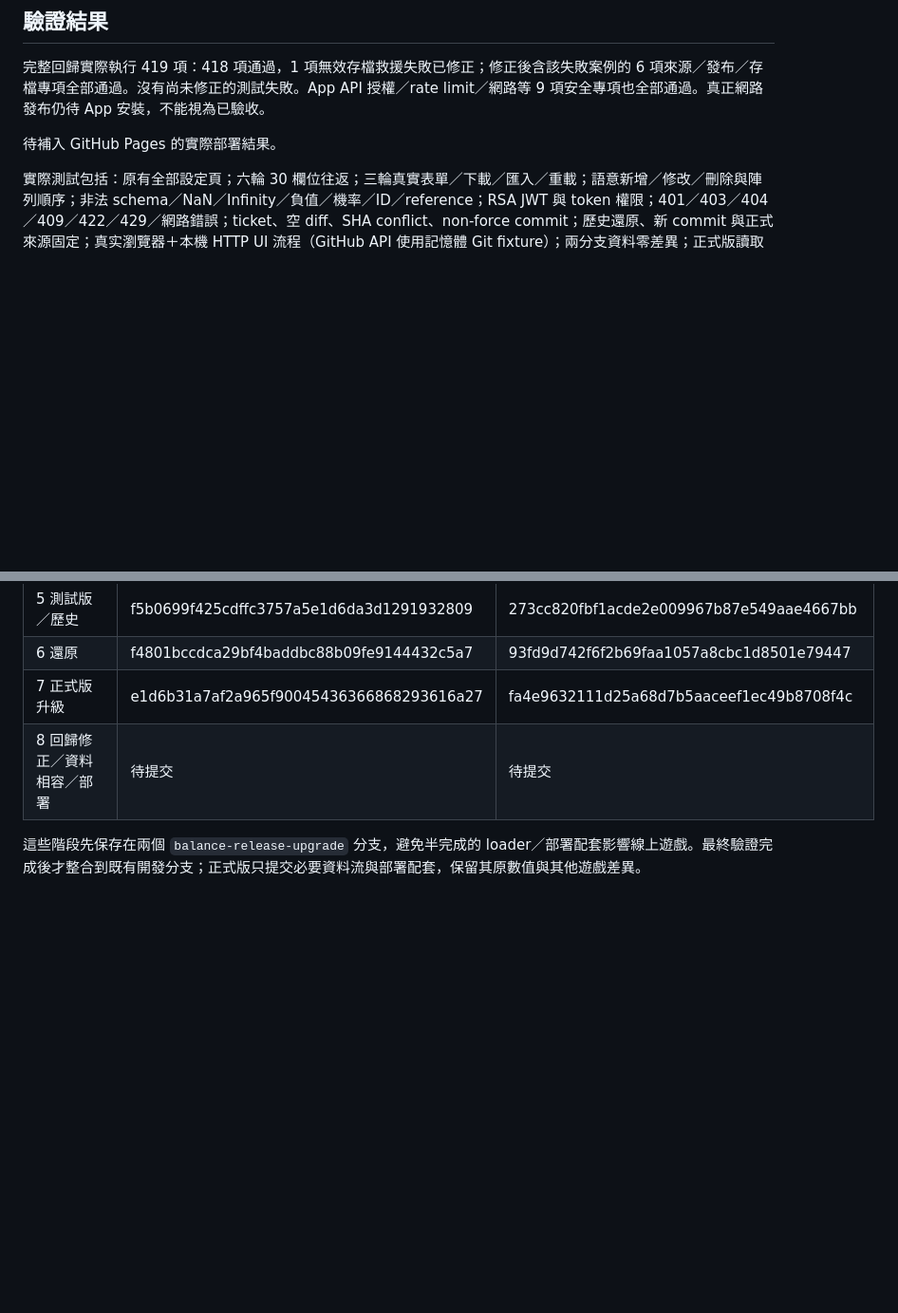
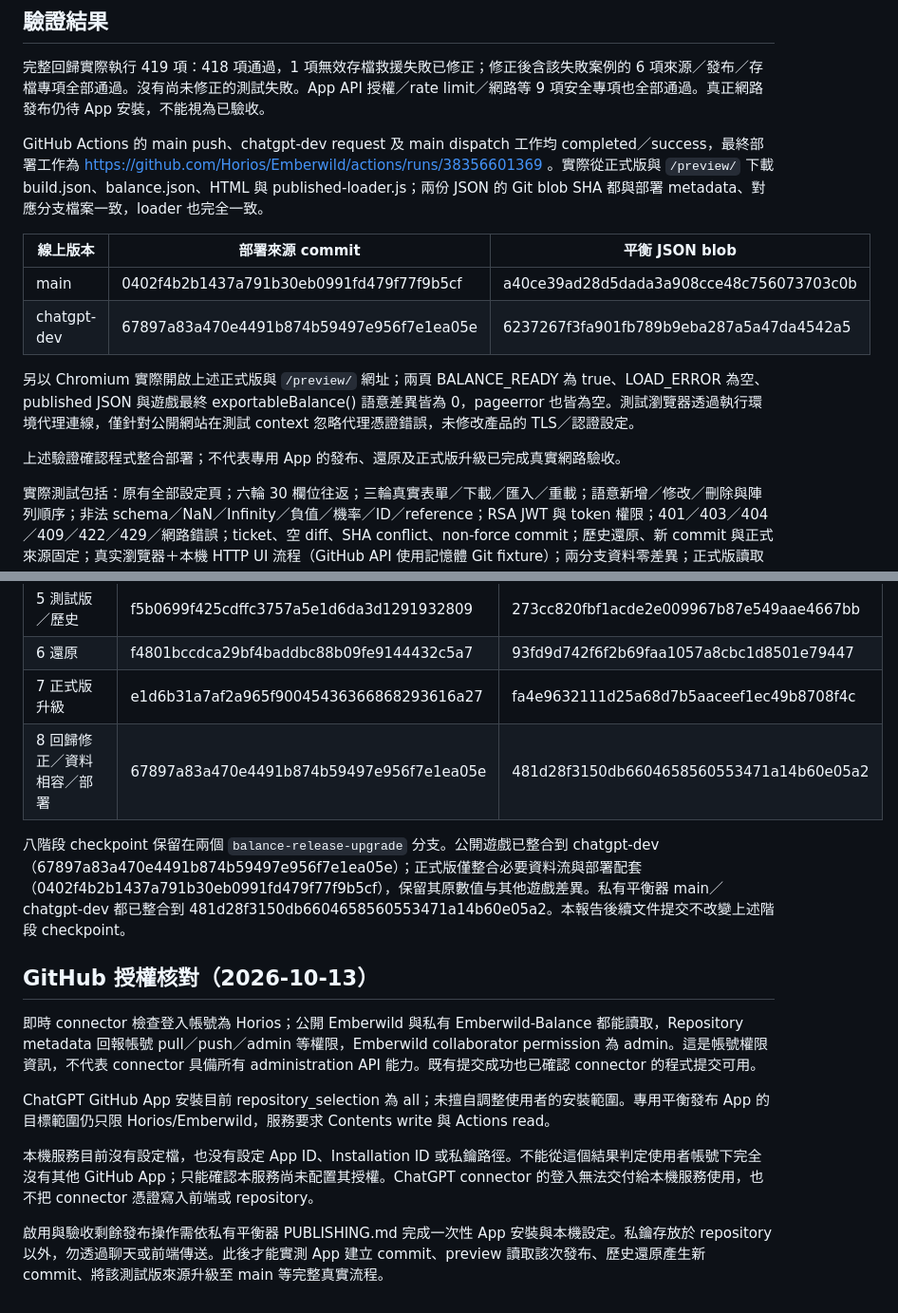
Before and after one commit to Horios/Emberwild, a Markdown page: docs/BALANCE_RELEASE_UPGRADE_2026-10-13.md, 2 parts joined by grey strips. Shown at 95% size. Drawn GitHub-style; blank space fills up the shorter version.

Commit message:
docs: record balance upgrade checkpoints, live Pages verification and GitHub authorization status

```diff
--- a/docs/BALANCE_RELEASE_UPGRADE_2026-10-13.md
+++ b/docs/BALANCE_RELEASE_UPGRADE_2026-10-13.md
@@ -64,7 +64,16 @@ Commit 完成只顯示「資料已提交，等待部署」。Pages 成功必須
 
 完整回歸實際執行 419 項：418 項通過，1 項無效存檔救援失敗已修正；修正後含該失敗案例的 6 項來源／發布／存檔專項全部通過。沒有尚未修正的測試失敗。App API 授權／rate limit／網路等 9 項安全專項也全部通過。真正網路發布仍待 App 安裝，不能視為已驗收。
 
-待補入 GitHub Pages 的實際部署結果。
+GitHub Actions 的 main push、chatgpt-dev request 及 main dispatch 工作均 completed／success，最終部署工作為 https://github.com/Horios/Emberwild/actions/runs/38356601369 。實際從正式版與 `/preview/` 下載 build.json、balance.json、HTML 與 published-loader.js；兩份 JSON 的 Git blob SHA 都與部署 metadata、對應分支檔案一致，loader 也完全一致。
+
+| 線上版本 | 部署來源 commit | 平衡 JSON blob |
+|---|---|---|
+| main | 0402f4b2b1437a791b30eb0991fd479f77f9b5cf | a40ce39ad28d5dada3a908cce48c756073703c0b |
+| chatgpt-dev | 67897a83a470e4491b874b59497e956f7e1ea05e | 6237267f3fa901fb789b9eba287a5a47da4542a5 |
+
+另以 Chromium 實際開啟上述正式版與 `/preview/` 網址；兩頁 BALANCE_READY 為 true、LOAD_ERROR 為空、published JSON 與遊戲最終 exportableBalance() 語意差異皆為 0，pageerror 也皆為空。測試瀏覽器透過執行環境代理連線，僅針對公開網站在測試 context 忽略代理憑證錯誤，未修改產品的 TLS／認證設定。
+
+上述驗證確認程式整合部署；不代表專用 App 的發布、還原及正式版升級已完成真實網路驗收。
 
 實際測試包括：原有全部設定頁；六輪 30 欄位往返；三輪真實表單／下載／匯入／重載；語意新增／修改／刪除與陣列順序；非法 schema／NaN／Infinity／負值／機率／ID／reference；RSA JWT 與 token 權限；401／403／404／409／422／429／網路錯誤；ticket、空 diff、SHA conflict、non-force commit；歷史還原、新 commit 與正式來源固定；真实瀏覽器＋本機 HTTP UI 流程（GitHub API 使用記憶體 Git fixture）；兩分支資料零差異；正式版讀取測試設計零遺失；舊 cache／玩家設計快照隔離；新 JSON 後 override 失效；未知版本停止啟動；無效存檔復原下載；所有原有玩法回歸。
 
@@ -79,6 +88,16 @@ Commit 完成只顯示「資料已提交，等待部署」。Pages 成功必須
 | 5 測試版／歷史 | f5b0699f425cdffc3757a5e1d6da3d1291932809 | 273cc820fbf1acde2e009967b87e549aae4667bb |
 | 6 還原 | f4801bccdca29bf4baddbc88b09fe9144432c5a7 | 93fd9d742f6f2b69faa1057a8cbc1d8501e79447 |
 | 7 正式版升級 | e1d6b31a7af2a965f90045436366868293616a27 | fa4e9632111d25a68d7b5aaceef1ec49b8708f4c |
-| 8 回歸修正／資料相容／部署 | 待提交 | 待提交 |
+| 8 回歸修正／資料相容／部署 | 67897a83a470e4491b874b59497e956f7e1ea05e | 481d28f3150db6604658560553471a14b60e05a2 |
 
-這些階段先保存在兩個 `balance-release-upgrade` 分支，避免半完成的 loader／部署配套影響線上遊戲。最終驗證完成後才整合到既有開發分支；正式版只提交必要資料流與部署配套，保留其原數值與其他遊戲差異。
+八階段 checkpoint 保留在兩個 `balance-release-upgrade` 分支。公開遊戲已整合到 chatgpt-dev（67897a83a470e4491b874b59497e956f7e1ea05e）；正式版僅整合必要資料流與部署配套（0402f4b2b1437a791b30eb0991fd479f77f9b5cf），保留其原數值与其他遊戲差異。私有平衡器 main／chatgpt-dev 都已整合到 481d28f3150db6604658560553471a14b60e05a2。本報告後續文件提交不改變上述階段 checkpoint。
+
+## GitHub 授權核對（2026-10-13）
+
+即時 connector 檢查登入帳號為 Horios；公開 Emberwild 與私有 Emberwild-Balance 都能讀取，Repository metadata 回報帳號 pull／push／admin 等權限，Emberwild collaborator permission 為 admin。這是帳號權限資訊，不代表 connector 具備所有 administration API 能力。既有提交成功也已確認 connector 的程式提交可用。
+
+ChatGPT GitHub App 安裝目前 repository_selection 為 all；未擅自調整使用者的安裝範圍。專用平衡發布 App 的目標範圍仍只限 Horios/Emberwild，服務要求 Contents write 與 Actions read。
+
+本機服務目前沒有設定檔，也没有設定 App ID、Installation ID 或私鑰路徑。不能從這個結果判定使用者帳號下完全沒有其他 GitHub App；只能確認本服務尚未配置其授權。ChatGPT connector 的登入無法交付給本機服務使用，也不把 connector 憑證寫入前端或 repository。
+
+啟用與驗收剩餘發布操作需依私有平衡器 PUBLISHING.md 完成一次性 App 安裝與本機設定。私鑰存放於 repository 以外，勿透過聊天或前端傳送。此後才能實測 App 建立 commit、preview 讀取該次發布、歷史還原產生新 commit、將該測試版來源升級至 main 等完整真實流程。
```
